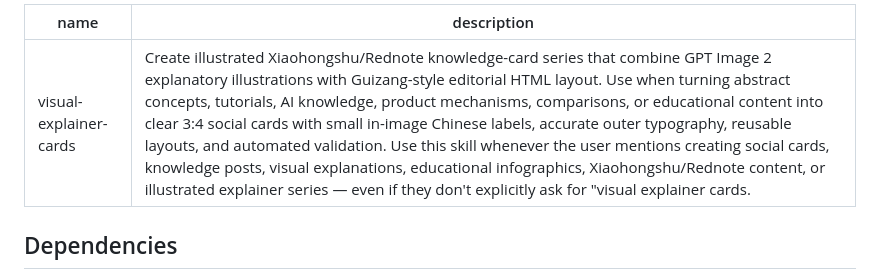
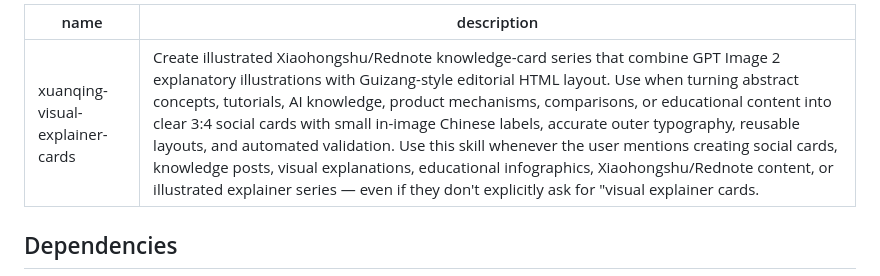
Before and after one commit to xuanqing-95/xuanqing-visual-explainer-cards, a Markdown page: SKILL.md, the part around the change. GitHub-like rendering.

Commit message:
rename skill name to xuanqing-visual-explainer-cards

```diff
--- a/SKILL.md
+++ b/SKILL.md
@@ -1,5 +1,5 @@
 ---
-name: visual-explainer-cards
+name: xuanqing-visual-explainer-cards
 description: Create illustrated Xiaohongshu/Rednote knowledge-card series that combine GPT Image 2 explanatory illustrations with Guizang-style editorial HTML layout. Use when turning abstract concepts, tutorials, AI knowledge, product mechanisms, comparisons, or educational content into clear 3:4 social cards with small in-image Chinese labels, accurate outer typography, reusable layouts, and automated validation. Use this skill whenever the user mentions creating social cards, knowledge posts, visual explanations, educational infographics, Xiaohongshu/Rednote content, or illustrated explainer series — even if they don't explicitly ask for "visual explainer cards."
 ---
 
```
